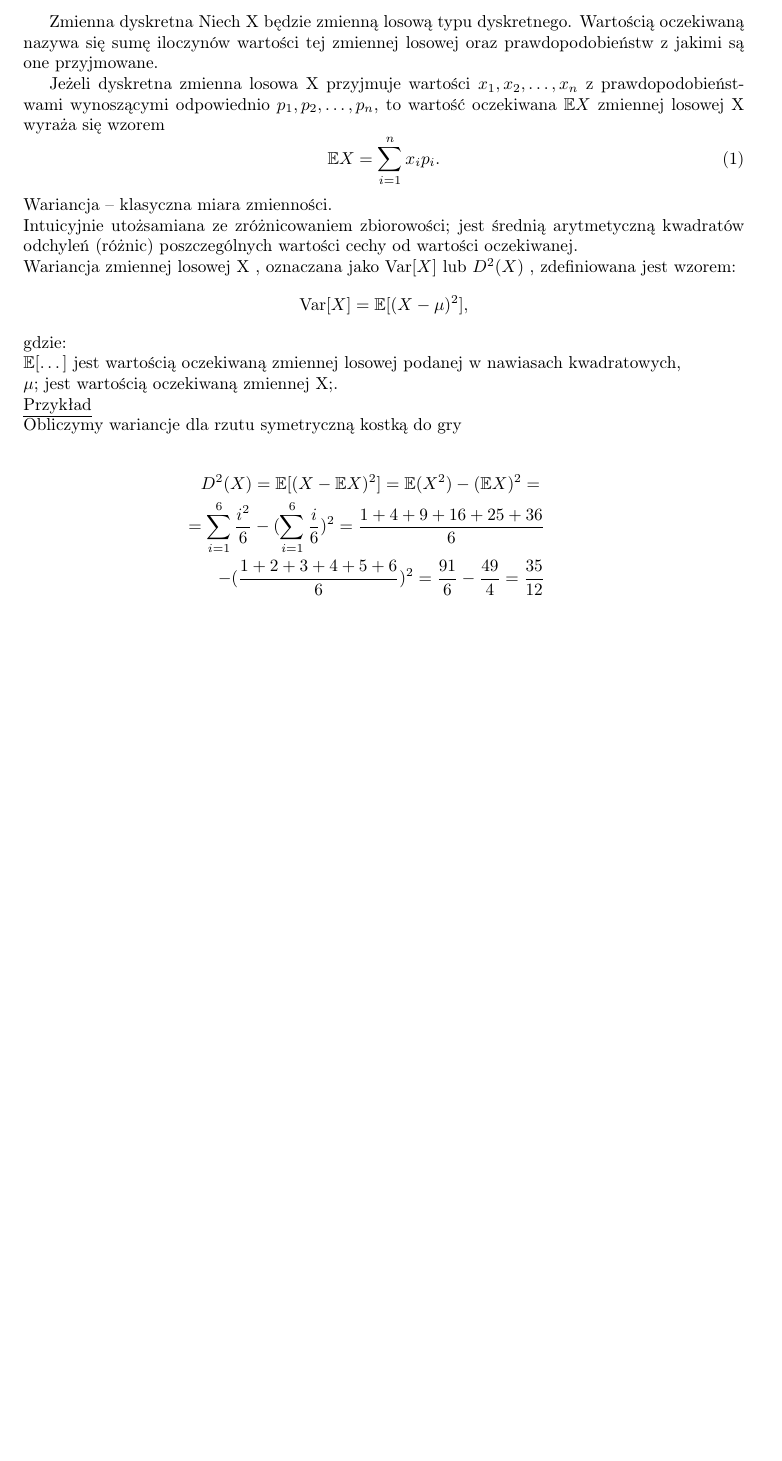
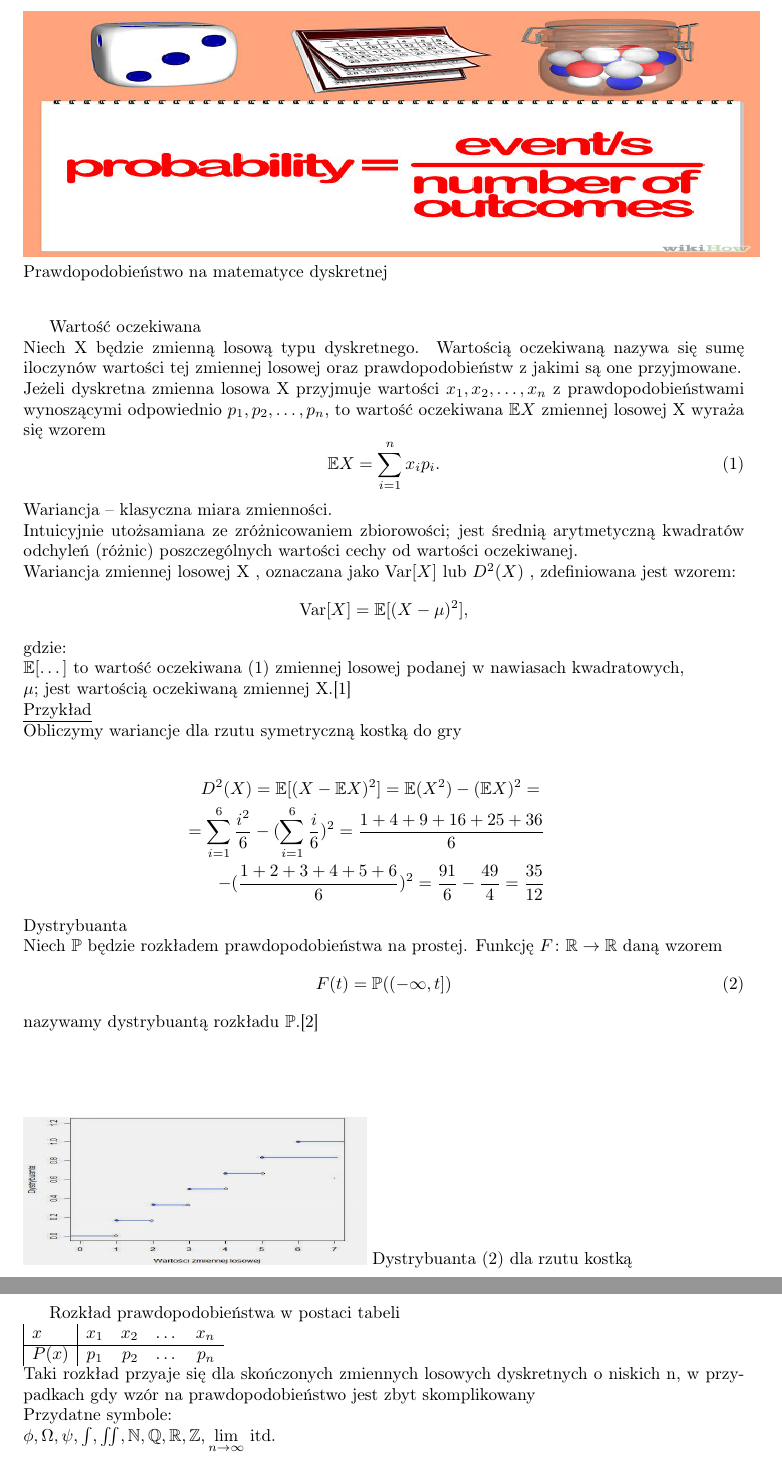
Before and after one commit to Zakrzak30/Projekt-LaTex, a LaTeX document (projekt.tex): part of the page before the commit and two parts of pages 1 and 2 of 3 after it, the two joined at a grey line, cut at the place of the change, the shorter picture padded with empty space. Compiled offline with pdfLaTeX.

Commit message:
Zmiany poza branchem

```diff
--- a/projekt.tex
+++ b/projekt.tex
@@ -9,13 +10,13 @@
 \usepackage[top=0.5cm]{geometry}
 \begin{document}
-\begin{figure}[placement specifier]
+\begin{figure}[t]
 \includegraphics[width=15cm, height=5cm]{Prob}
+Prawdopodobieństwo na matematyce dyskretnej
 \end{figure}
-Zmienna dyskretna
-Niech X będzie zmienną losową typu dyskretnego. Wartością oczekiwaną nazywa się sumę iloczynów wartości tej zmiennej losowej oraz prawdopodobieństw z jakimi są one przyjmowane.
-
+Warto\'sć oczekiwana\\
+Niech X będzie zmienną losową typu dyskretnego. Wartością oczekiwaną nazywa się sumę iloczynów wartości tej zmiennej losowej oraz prawdopodobieństw z jakimi są one przyjmowane.\\
 Jeżeli dyskretna zmienna losowa X przyjmuje wartości $x_1, x_2, \dots, x_n$ z prawdopodobieństwami wynoszącymi odpowiednio $p_1, p_2, \dots, p_n$, to wartość oczekiwana $\mathbb EX$ zmiennej losowej X wyraża się wzorem
-\begin{equation}
+\begin{equation}\label{EX}
 \mathbb EX = \sum_{i=1}^n x_i p_i.
 \end{equation}
 Wariancja – klasyczna miara zmienności.\\
@@ -25,8 +26,8 @@ Wariancja zmiennej losowej  X , oznaczana jako  $\operatorname{Var}[X]$  lub  $D
 \operatorname{Var}[X]=\mathbb E[(X-\mu)^2],
 \end{equation*}
 gdzie:\\
-$\mathbb E[\dots ]$ jest wartością oczekiwaną zmiennej losowej podanej w nawiasach kwadratowych,\\
-$\mu$; jest wartością oczekiwaną zmiennej X;.\\
+$\mathbb E[\dots ]$ to warto\'sć oczekiwana~(\ref{EX}) zmiennej losowej podanej w nawiasach kwadratowych,\\
+$\mu$; jest wartością oczekiwaną zmiennej X.\cite{Wariancja}\\
 \underline{Przykład}\\
 Obliczymy wariancje dla rzutu symetryczną kostką do gry\\
 \begin{eqnarray*}
@@ -34,4 +35,24 @@ D^2(X)=\mathbb E[(X-\mathbb EX)^2]=\mathbb E(X^2)- (\mathbb EX)^2=\\
 =\sum_{i=1}^{6}\frac{i^2}{6}-(\sum_{i=1}^{6}\frac{i}{6})^2=\frac{1+4+9+16+25+36}{6}\\
 -(\frac{1+2+3+4+5+6}{6})^2=\frac{91}{6}-\frac{49}{4}=\frac{35}{12}
 \end{eqnarray*}
-
+Dystrybuanta\\
+Niech $\mathbb{P}$ będzie rozkładem prawdopodobieństwa na prostej. Funkcję $F\colon\mathbb R \to \mathbb R$ daną wzorem
+\begin{equation}\label{F}
+F(t)=\mathbb{P}((-\infty ,t])
+\end{equation}
+nazywamy dystrybuantą rozkładu $\mathbb P$.\cite{Dystrybuanta}
+\begin{figure}[b]
+\includegraphics[width=7cm, height=3cm]{Dystrybuanta}
+Dystrybuanta (\ref{F}) dla rzutu kostką
+\end{figure}
+\newpage
+Rozkład prawdopodobieństwa w postaci tabeli\\
+\begin{array}{|l|crrr}
+x & x_1 & x_2 & \dots & x_n\\
+\hline
+P(x) & p_1 & p_2 & \dots & p_n
+\end{array}\\
+Taki rozkład przyaje się dla skończonych zmiennych losowych dyskretnych o niskich n, w przypadkach gdy wzór na prawdopodobieństwo jest zbyt skomplikowany\\
+Przydatne symbole:\\
+$\phi , \Omega , \psi , \int , \iint , \mathbb{N,Q,R,Z} , \lim\limits_{n\to\infty}$ itd.
+\begin{thebibliography}{2}
```
Also changed, not shown: Dystrybuanta.jpg (added), projekt.pdf, projekt.tex (6 more changed lines).
